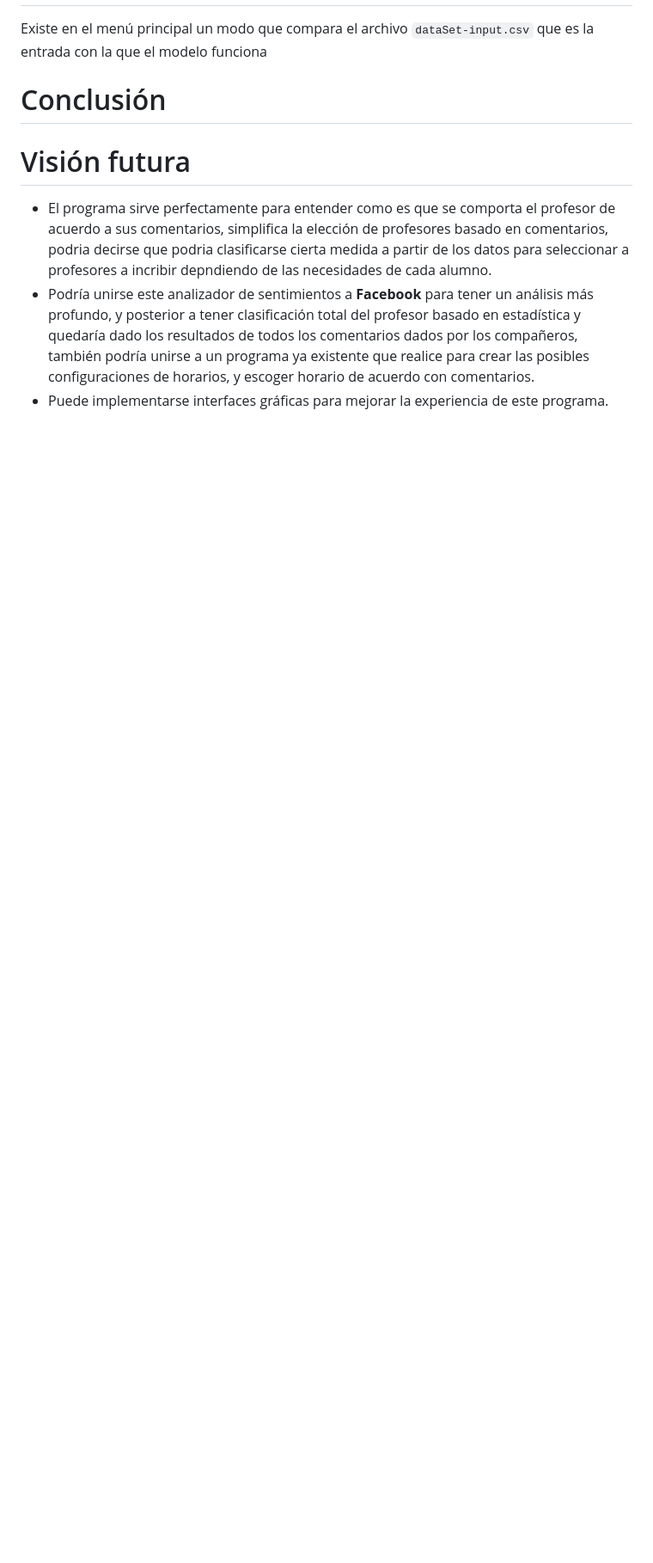
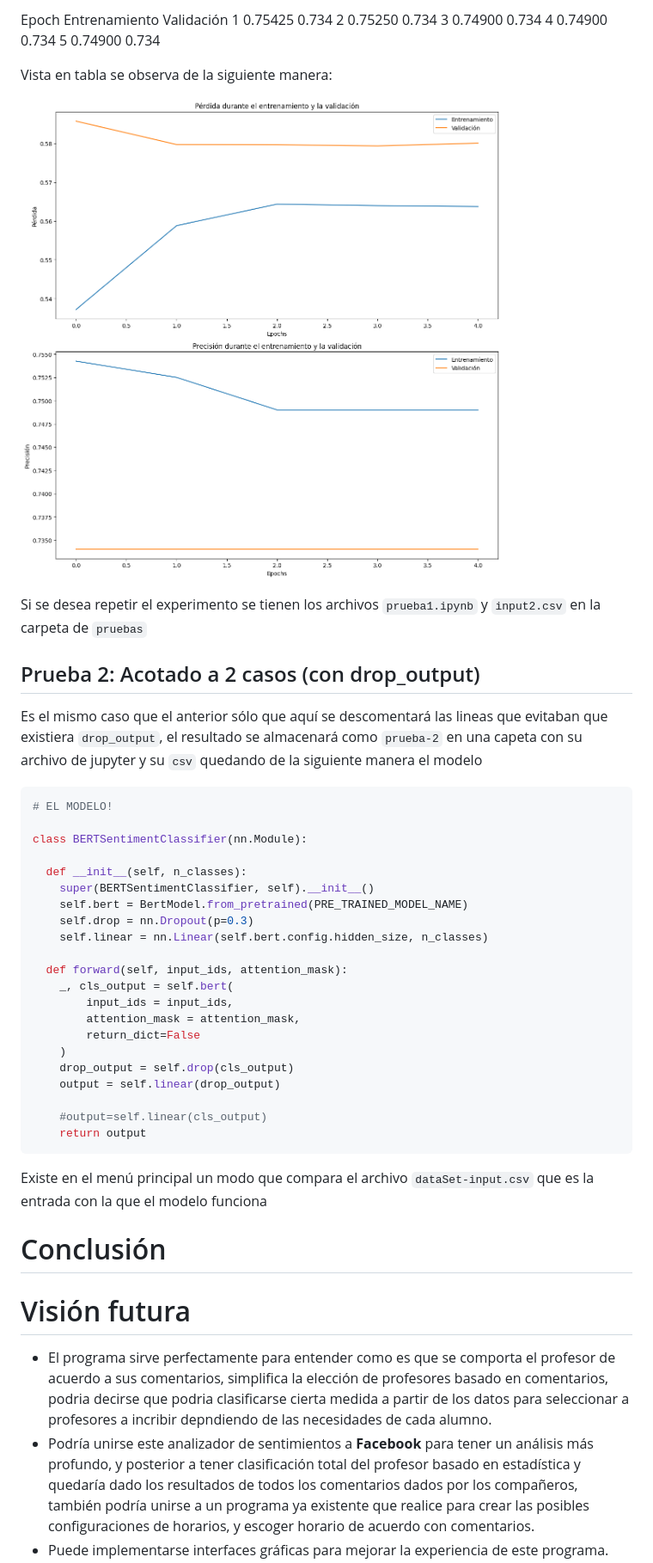
Before and after one commit to EzioFenix/Proyecto_final_analisis_de_texto, a Markdown page: README.md, the part around the change printed below. Shown: that part at 86% size. Rendered like a GitHub page; pictures changed too: assets/resultado1.png (added); blank space fills up the shorter version.

Commit message:
primera prueba
primera prueba realizada funciona perfectamente

````diff
--- a/README.md
+++ b/README.md
@@ -317,4 +377,51 @@ Entonces estoy re mapeando queda la siguiente manera
+Epoch  Entrenamiento  Validación
+     1         0.75425       0.734
+     2         0.75250       0.734
+     3         0.74900       0.734
+     4         0.74900       0.734
+     5         0.74900       0.734
+
+Vista en tabla se observa de la siguiente manera:
+
+![/](./assets/resultado1.png)
+
+Si se desea repetir el experimento se tienen los archivos `prueba1.ipynb` y  `input2.csv` en la carpeta de `pruebas`
+
+
+
+## Prueba 2: Acotado a 2 casos (con drop_output)
+
+Es el mismo caso que el anterior sólo que aquí se descomentará  las lineas que evitaban que existiera `drop_output`, el resultado se almacenará como `prueba-2` en una capeta con su archivo de jupyter y su `csv` quedando de la siguiente manera el modelo
+
+```python
+# EL MODELO!
+
+class BERTSentimentClassifier(nn.Module):
+
+  def __init__(self, n_classes):
+    super(BERTSentimentClassifier, self).__init__()
+    self.bert = BertModel.from_pretrained(PRE_TRAINED_MODEL_NAME)
+    self.drop = nn.Dropout(p=0.3)
+    self.linear = nn.Linear(self.bert.config.hidden_size, n_classes)
+
+  def forward(self, input_ids, attention_mask):
+    _, cls_output = self.bert(
+        input_ids = input_ids,
+        attention_mask = attention_mask,
+        return_dict=False
+    )
+    drop_output = self.drop(cls_output)
+    output = self.linear(drop_output)
+
+    #output=self.linear(cls_output)
+    return output
+```
+
+
+
 Existe en el menú principal un modo que compara el archivo `dataSet-input.csv` que es la entrada con la que el modelo funciona
+
+
 
 # Conclusión
 
````
Also changed, not shown: other parts of README.md (+61 -1 lines), 3 other files.
